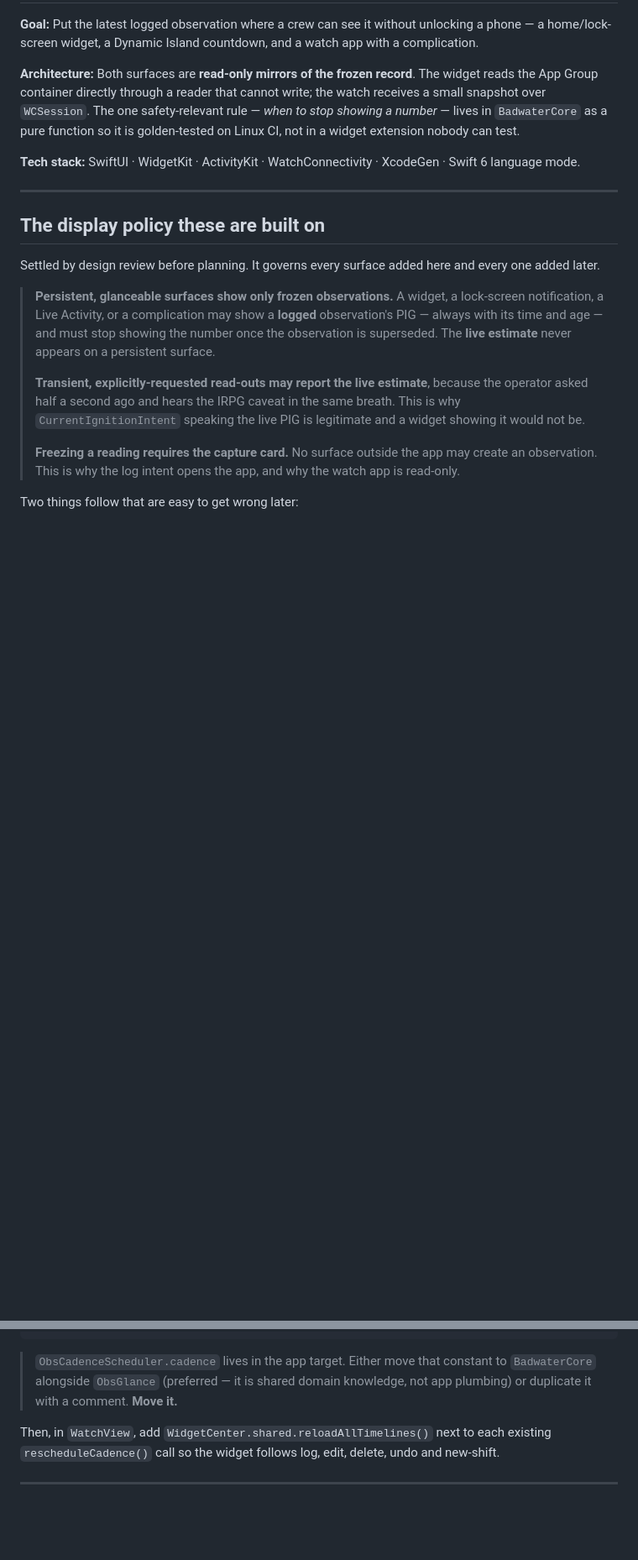
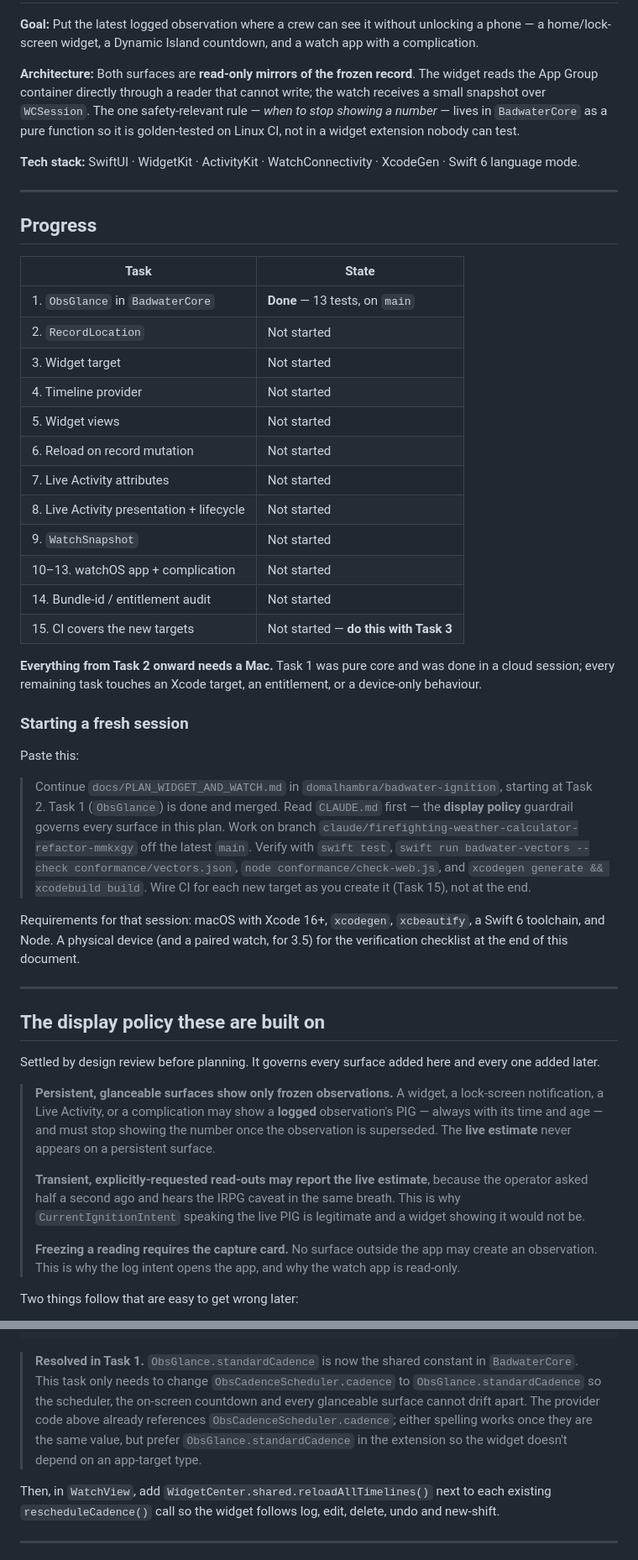
Before and after one commit to domalhambra/badwater-ignition, a Markdown page: docs/PLAN_WIDGET_AND_WATCH.md, 2 parts joined by grey strips. Shown at 84% size. Rendered like a GitHub page; blank space fills up the shorter version.

Commit message:
docs: handoff state after Task 1
Progress table, and the paste-able prompt for picking this up in a fresh
session on a Mac. Everything from Task 2 onward touches an Xcode target, an
entitlement, or a device-only behaviour, so the environment requirement is
stated up front rather than discovered.

Task 4's open question about where the cadence constant should live is
resolved: ObsGlance.standardCadence landed with Task 1, so Task 4 only has to
point ObsCadenceScheduler at it.

Co-Authored-By: Claude Opus 5 <noreply@anthropic.com>
Claude-Session: https://claude.ai/code/session_01DN5LmJVVZW13D8H4XsdN3w

````diff
--- a/docs/PLAN_WIDGET_AND_WATCH.md
+++ b/docs/PLAN_WIDGET_AND_WATCH.md
@@ -13,6 +13,46 @@ nobody can test.
 
 **Tech stack:** SwiftUI · WidgetKit · ActivityKit · WatchConnectivity ·
 XcodeGen · Swift 6 language mode.
+
+---
+
+## Progress
+
+| Task | State |
+|---|---|
+| 1. `ObsGlance` in `BadwaterCore` | **Done** — 13 tests, on `main` |
+| 2. `RecordLocation` | Not started |
+| 3. Widget target | Not started |
+| 4. Timeline provider | Not started |
+| 5. Widget views | Not started |
+| 6. Reload on record mutation | Not started |
+| 7. Live Activity attributes | Not started |
+| 8. Live Activity presentation + lifecycle | Not started |
+| 9. `WatchSnapshot` | Not started |
+| 10–13. watchOS app + complication | Not started |
+| 14. Bundle-id / entitlement audit | Not started |
+| 15. CI covers the new targets | Not started — **do this with Task 3** |
+
+**Everything from Task 2 onward needs a Mac.** Task 1 was pure core and was done
+in a cloud session; every remaining task touches an Xcode target, an entitlement,
+or a device-only behaviour.
+
+### Starting a fresh session
+
+Paste this:
+
+> Continue `docs/PLAN_WIDGET_AND_WATCH.md` in `domalhambra/badwater-ignition`,
+> starting at Task 2. Task 1 (`ObsGlance`) is done and merged. Read
+> `CLAUDE.md` first — the **display policy** guardrail governs every surface in
+> this plan. Work on branch `claude/firefighting-weather-calculator-refactor-mmkxgy`
+> off the latest `main`. Verify with `swift test`,
+> `swift run badwater-vectors --check conformance/vectors.json`,
+> `node conformance/check-web.js`, and `xcodegen generate && xcodebuild build`.
+> Wire CI for each new target as you create it (Task 15), not at the end.
+
+Requirements for that session: macOS with Xcode 16+, `xcodegen`, `xcbeautify`, a
+Swift 6 toolchain, and Node. A physical device (and a paired watch, for 3.5) for
+the verification checklist at the end of this document.
 
 ---
 
@@ -526,9 +581,13 @@ struct LatestObsProvider: TimelineProvider {
 }
 ```
 
-> `ObsCadenceScheduler.cadence` lives in the app target. Either move that
-> constant to `BadwaterCore` alongside `ObsGlance` (preferred — it is shared
-> domain knowledge, not app plumbing) or duplicate it with a comment. **Move it.**
+> **Resolved in Task 1.** `ObsGlance.standardCadence` is now the shared constant
+> in `BadwaterCore`. This task only needs to change `ObsCadenceScheduler.cadence`
+> to `ObsGlance.standardCadence` so the scheduler, the on-screen countdown and
+> every glanceable surface cannot drift apart. The provider code above already
+> references `ObsCadenceScheduler.cadence`; either spelling works once they are
+> the same value, but prefer `ObsGlance.standardCadence` in the extension so the
+> widget doesn't depend on an app-target type.
 
 Then, in `WatchView`, add `WidgetCenter.shared.reloadAllTimelines()` next to each
 existing `rescheduleCadence()` call so the widget follows log, edit, delete, undo
````
Also changed, not shown: other parts of docs/PLAN_WIDGET_AND_WATCH.md (+16 -1 lines), docs/IMPLEMENTATION_PLAN.md (+1 -1 lines).
